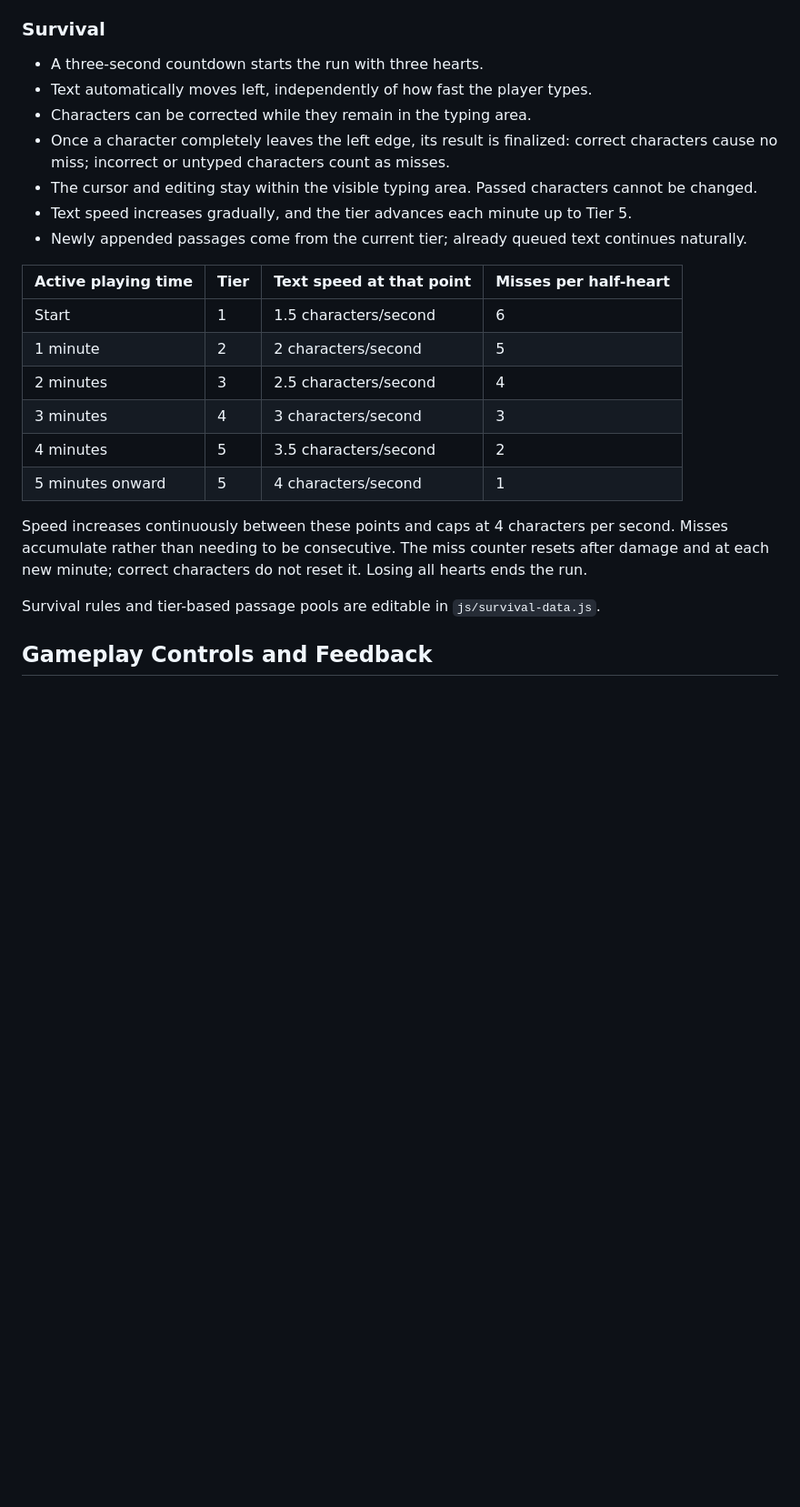
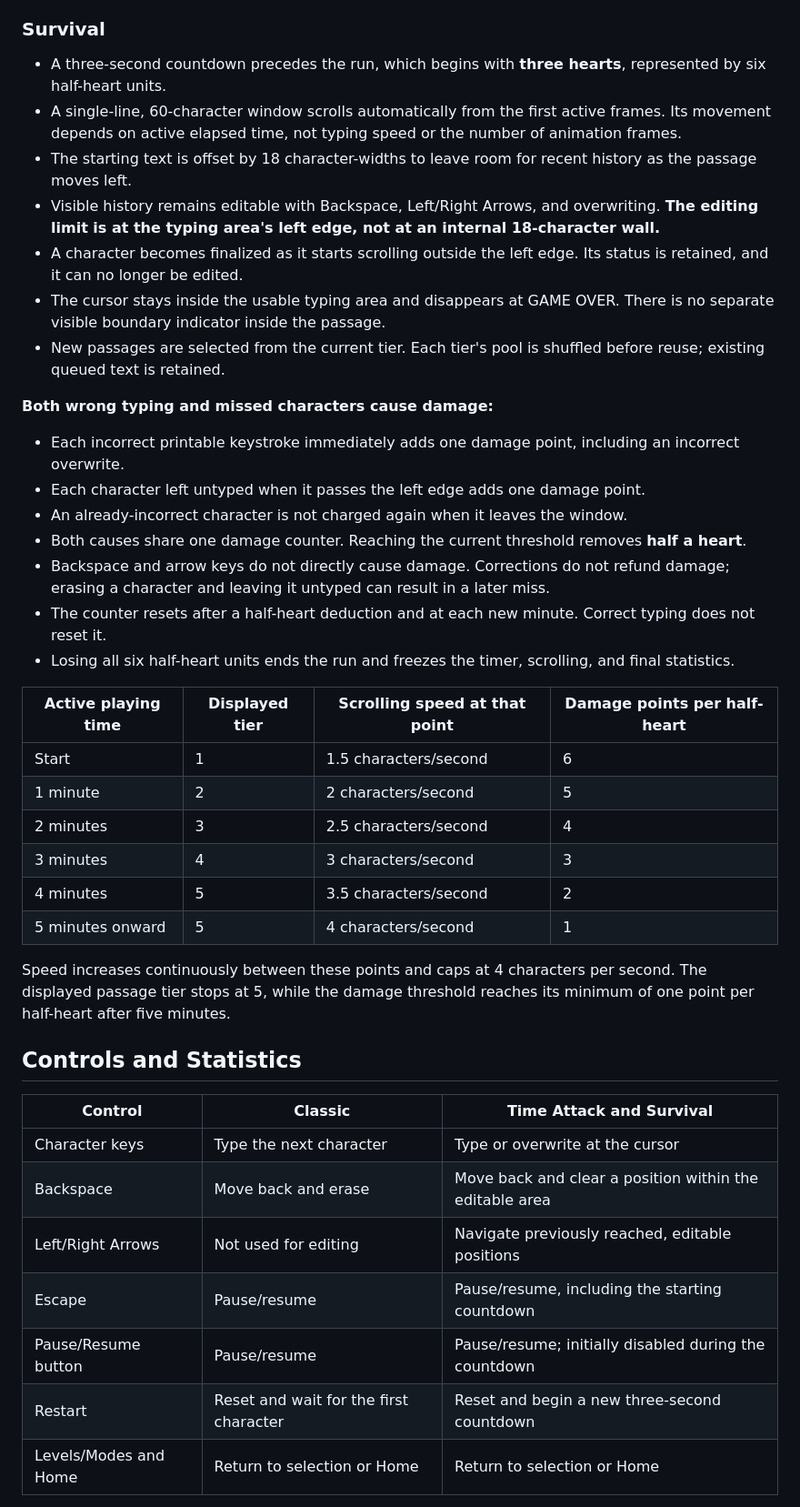
Before and after one commit to Andro-HM/TypeQuest2, a Markdown page: README.md, the part around one of its changes. Shown at 91% size. GitHub-like rendering; blank space fills up the shorter version.

```diff
--- a/README.md
+++ b/README.md
@@ -37,15 +45,25 @@ This version includes the Home page, game mode selection, Classic level selectio
 
 ### Survival
 
-- A three-second countdown starts the run with three hearts.
-- Text automatically moves left, independently of how fast the player types.
-- Characters can be corrected while they remain in the typing area.
-- Once a character completely leaves the left edge, its result is finalized: correct characters cause no miss; incorrect or untyped characters count as misses.
-- The cursor and editing stay within the visible typing area. Passed characters cannot be changed.
-- Text speed increases gradually, and the tier advances each minute up to Tier 5.
-- Newly appended passages come from the current tier; already queued text continues naturally.
+- A three-second countdown precedes the run, which begins with **three hearts**, represented by six half-heart units.
+- A single-line, 60-character window scrolls automatically from the first active frames. Its movement depends on active elapsed time, not typing speed or the number of animation frames.
+- The starting text is offset by 18 character-widths to leave room for recent history as the passage moves left.
+- Visible history remains editable with Backspace, Left/Right Arrows, and overwriting. **The editing limit is at the typing area's left edge, not at an internal 18-character wall.**
+- A character becomes finalized as it starts scrolling outside the left edge. Its status is retained, and it can no longer be edited.
+- The cursor stays inside the usable typing area and disappears at GAME OVER. There is no separate visible boundary indicator inside the passage.
+- New passages are selected from the current tier. Each tier's pool is shuffled before reuse; existing queued text is retained.
 
-| Active playing time | Tier | Text speed at that point | Misses per half-heart |
+**Both wrong typing and missed characters cause damage:**
+
+- Each incorrect printable keystroke immediately adds one damage point, including an incorrect overwrite.
+- Each character left untyped when it passes the left edge adds one damage point.
+- An already-incorrect character is not charged again when it leaves the window.
+- Both causes share one damage counter. Reaching the current threshold removes **half a heart**.
+- Backspace and arrow keys do not directly cause damage. Corrections do not refund damage; erasing a character and leaving it untyped can result in a later miss.
+- The counter resets after a half-heart deduction and at each new minute. Correct typing does not reset it.
+- Losing all six half-heart units ends the run and freezes the timer, scrolling, and final statistics.
+
+| Active playing time | Displayed tier | Scrolling speed at that point | Damage points per half-heart |
 | --- | --- | --- | --- |
 | Start | 1 | 1.5 characters/second | 6 |
 | 1 minute | 2 | 2 characters/second | 5 |
@@ -54,9 +72,17 @@ This version includes the Home page, game mode selection, Classic level selectio
 | 4 minutes | 5 | 3.5 characters/second | 2 |
 | 5 minutes onward | 5 | 4 characters/second | 1 |
 
-Speed increases continuously between these points and caps at 4 characters per second. Misses accumulate rather than needing to be consecutive. The miss counter resets after damage and at each new minute; correct characters do not reset it. Losing all hearts ends the run.
+Speed increases continuously between these points and caps at 4 characters per second. The displayed passage tier stops at 5, while the damage threshold reaches its minimum of one point per half-heart after five minutes.
 
-Survival rules and tier-based passage pools are editable in `js/survival-data.js`.
+## Controls and Statistics
 
-## Gameplay Controls and Feedback
+| Control | Classic | Time Attack and Survival |
+| --- | --- | --- |
+| Character keys | Type the next character | Type or overwrite at the cursor |
+| Backspace | Move back and erase | Move back and clear a position within the editable area |
+| Left/Right Arrows | Not used for editing | Navigate previously reached, editable positions |
+| Escape | Pause/resume | Pause/resume, including the starting countdown |
+| Pause/Resume button | Pause/resume | Pause/resume; initially disabled during the countdown |
+| Restart | Reset and wait for the first character | Reset and begin a new three-second countdown |
+| Levels/Modes and Home | Return to selection or Home | Return to selection or Home |
 
```
Also changed, not shown: other parts of README.md (+83 -59 lines).
